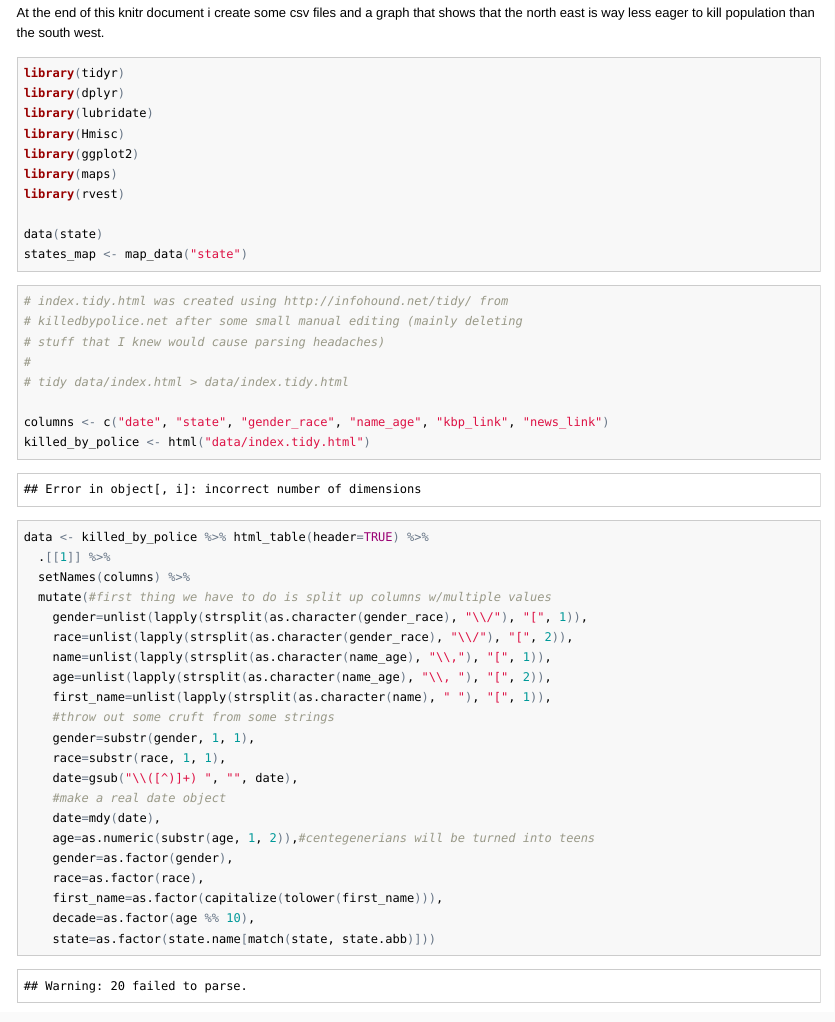
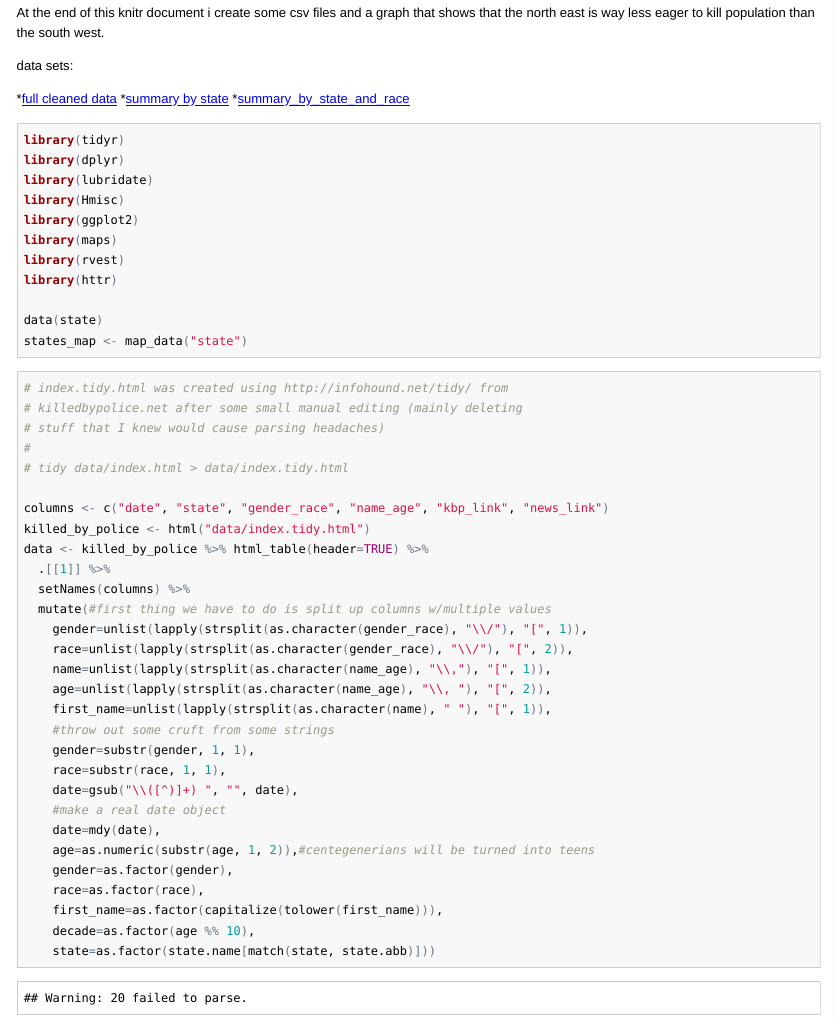
Before and after one commit to earino/killed_by_police, an R Markdown document (README.Rmd): the page in a window 1100 px wide, from 80 px down. The pictures show the output file README.html that the author committed with the source, opened offline.

Commit message:
links to data

````diff
--- a/README.Rmd
+++ b/README.Rmd
@@ -13,6 +13,12 @@ At the end of this knitr document i create some csv files and a graph that
 shows that the north east is way less eager to kill population than the south
 west.
 
+data sets:
+
+*[full cleaned data](data/cleaned.csv)
+*[summary by state](data/summaries_by_state.csv)
+*[summary_by_state_and_race](data/summaries_by_state_and_race.csv)
+
 ```{r}
 library(tidyr)
 library(dplyr)
@@ -21,6 +27,7 @@ library(Hmisc)
 library(ggplot2)
 library(maps)
 library(rvest)
+library(httr)
 
 data(state)
 states_map <- map_data("state")
````
Also changed, not shown: download_all_pages.R (added, +8 -0 lines), README.html, README.md, 2 other files.
